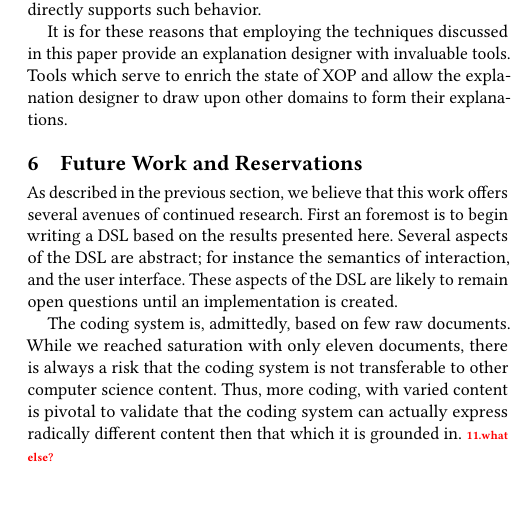
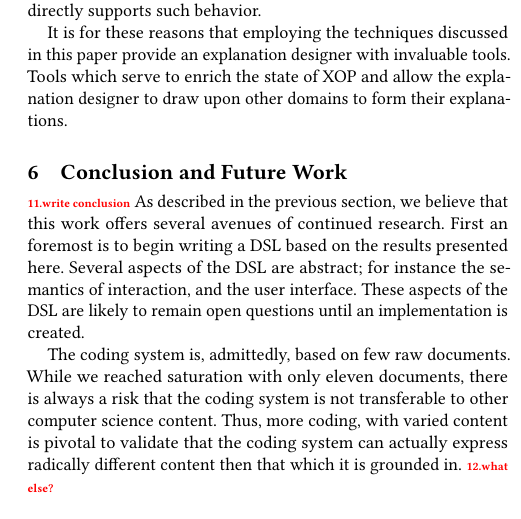
Before and after one commit to doyougnu/XOP_Encoding, a LaTeX paper (paper/gtpaper/xopConf.tex): part of one column of page 10 of 10, cut so that both start at the same text. Compiled offline with pdfLaTeX.

Commit message:
adding package for table handling, conclusion reminder

```diff
--- a/paper/gtpaper/xopConf.tex
+++ b/paper/gtpaper/xopConf.tex
@@ -33,6 +33,9 @@
 \usepackage{graphicx}
 
 \usepackage{lambda}
+
+%package to handle table inputs from separate files
+\usepackage{filecontents, catchfile}
 
 % correct bad hyphenation here
 \hyphenation{op-tical net-works semi-conduc-tor}
@@ -707,8 +710,9 @@ provide an explanation designer with invaluable tools. Tools which serve to
 enrich the state of XOP and allow the explanation designer to draw upon other
 domains to form their explanations.
 
-\section{Future Work and Reservations}
+\section{Conclusion and Future Work}
 
+\todo{write conclusion}
 As described in the previous section, we believe that this work offers several
 avenues of continued research. First an foremost is to begin writing a DSL based
 on the results presented here. Several aspects of the DSL are abstract; for
```
